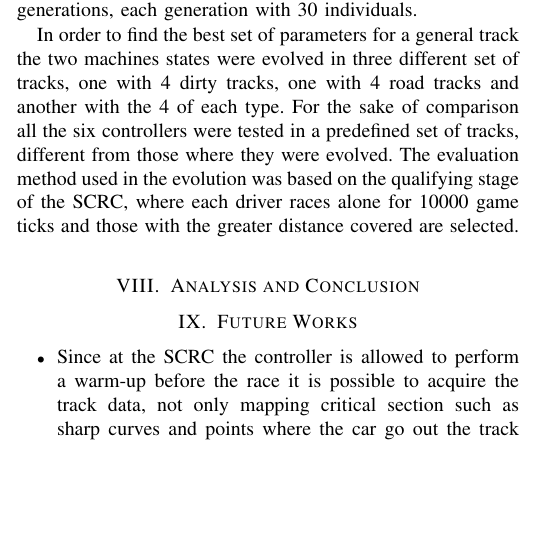
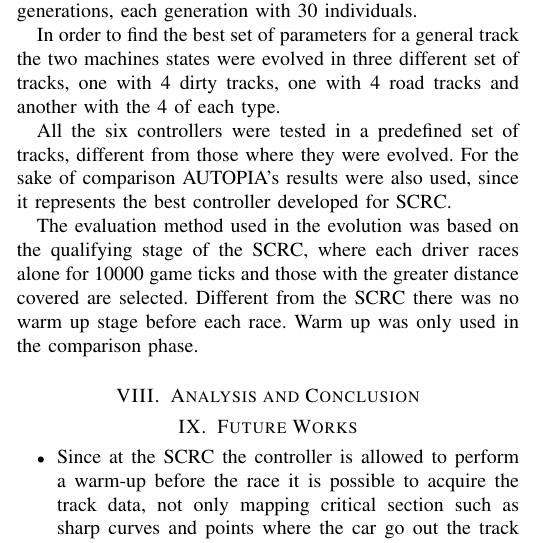
Before and after one commit to bruno147/article, a LaTeX paper (Article/Article.tex, which reads Article/Methodology_Experiments.tex): part of one column of page 4 of 5, cut so that both start at the same text, the shorter picture padded with empty space. Compiled offline with pdfLaTeX.

Commit message:
Some ideas added.

```diff
--- a/Article/Methodology_Experiments.tex
+++ b/Article/Methodology_Experiments.tex
@@ -11,11 +11,15 @@
 
 	% needs review, just throwing ideas
 	In order to find the best set of parameters for a general track the two machines states were evolved in three different set of tracks, one with 4 dirty tracks, one with 4 road tracks and another with the 4 of each type.
-	For the sake of comparison all the six controllers were tested in a predefined set of tracks, different from those where they were evolved.
+
+	All the six controllers were tested in a predefined set of tracks, different from those where they were evolved. For the sake of comparison AUTOPIA's results were also used, since it represents the best controller developed for SCRC.
+
 	% the set of tracks was defined by autopia
 	% tracks image as in the autopia's article
-	The evaluation method used in the evolution was based on the qualifying stage of the SCRC, where each driver races alone for 10000 game ticks and those with the greater distance covered are selected.
-	%add tables with the evaluation results
 
+	The evaluation method used in the evolution was based on the qualifying stage of the SCRC, where each driver races alone for 10000 game ticks and those with the greater distance covered are selected. Different from the SCRC there was no warm up stage before each race.
+	% explain warm up stage
+	Warm up was only used in the comparison phase. % set of 6 tracks
 
-	%
+	% is the fitness graphic among generations appropriate here?
+	% add tables with the evaluation results
```
